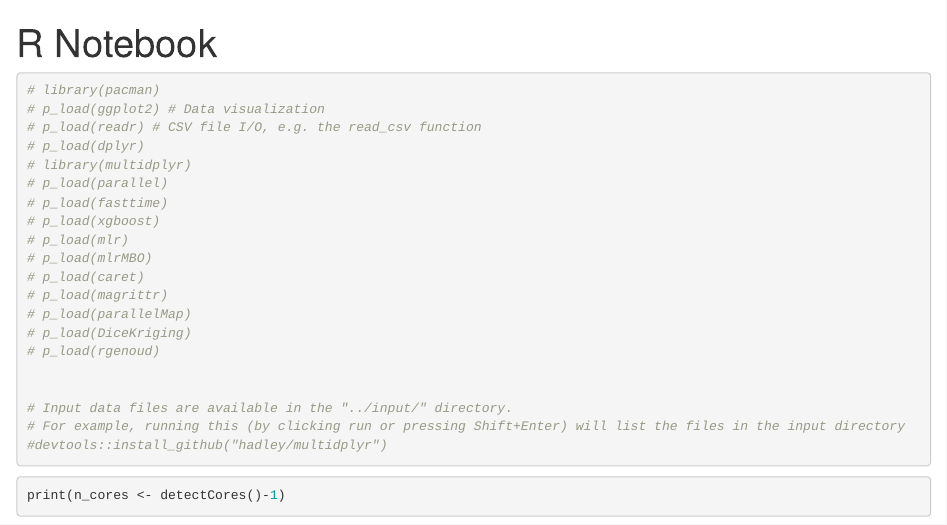
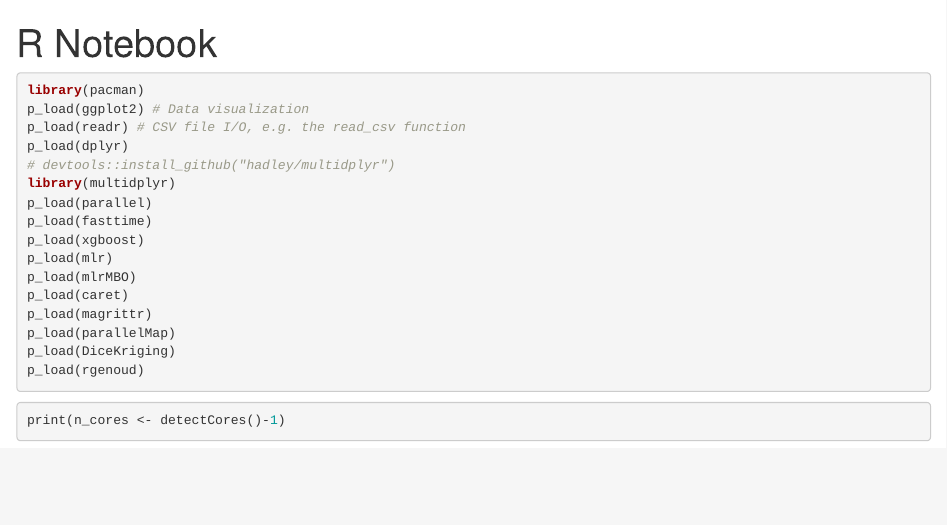
Before and after one commit to picarus/TalkingData, an R Markdown document (TR.Rmd): the page in a window 1100 px wide, from its top. Rendered offline with R 4.5, knitr and Pandoc, with nearby package versions; some code elsewhere in the file could not run offline.

Commit message:
first submission

````diff
--- a/TR.Rmd
+++ b/TR.Rmd
@@ -4,26 +4,24 @@ output: html_notebook
 ---
 
 ```{r}
-# library(pacman)
-# p_load(ggplot2) # Data visualization
-# p_load(readr) # CSV file I/O, e.g. the read_csv function
-# p_load(dplyr)
-# library(multidplyr)
-# p_load(parallel)
-# p_load(fasttime)
-# p_load(xgboost)
-# p_load(mlr)
-# p_load(mlrMBO)
-# p_load(caret)
-# p_load(magrittr)
-# p_load(parallelMap)
-# p_load(DiceKriging)
-# p_load(rgenoud)
+library(pacman)
+p_load(ggplot2) # Data visualization
+p_load(readr) # CSV file I/O, e.g. the read_csv function
+p_load(dplyr)
+# devtools::install_github("hadley/multidplyr")
+library(multidplyr)
+p_load(parallel)
+p_load(fasttime)
+p_load(xgboost)
+p_load(mlr)
+p_load(mlrMBO)
+p_load(caret)
+p_load(magrittr)
+p_load(parallelMap)
+p_load(DiceKriging)
+p_load(rgenoud)
 
 
-# Input data files are available in the "../input/" directory.
-# For example, running this (by clicking run or pressing Shift+Enter) will list the files in the input directory
-#devtools::install_github("hadley/multidplyr")
 ```
 
 
````
Also changed, not shown: FE.Rmd (+4 -0 lines), TE.Rmd (+34 -2 lines), TR.Rmd (18 more changed lines).
